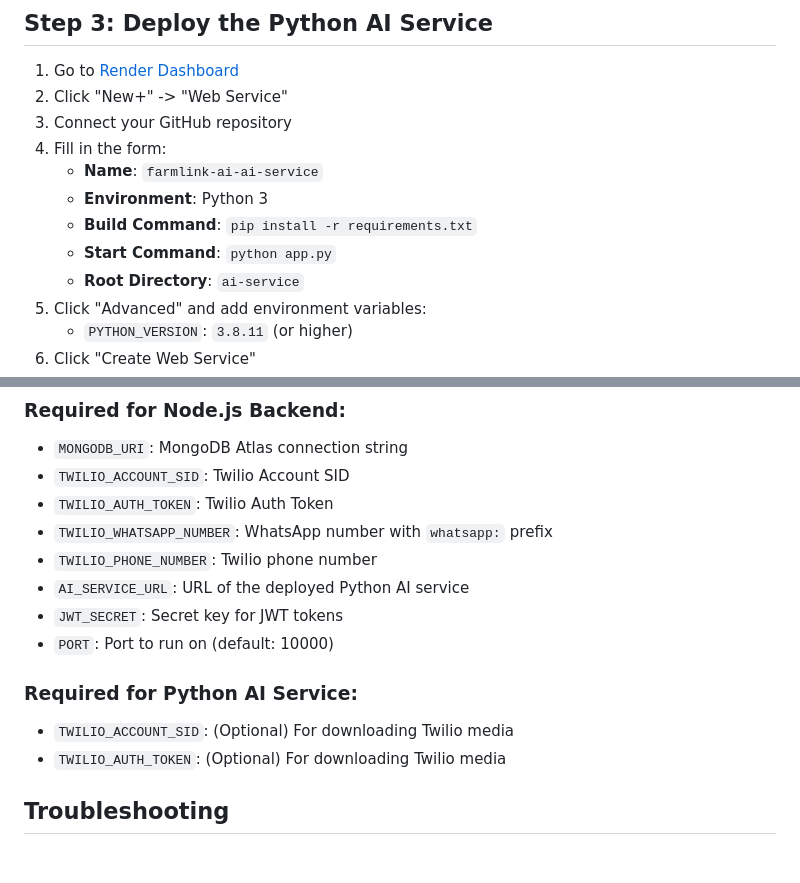
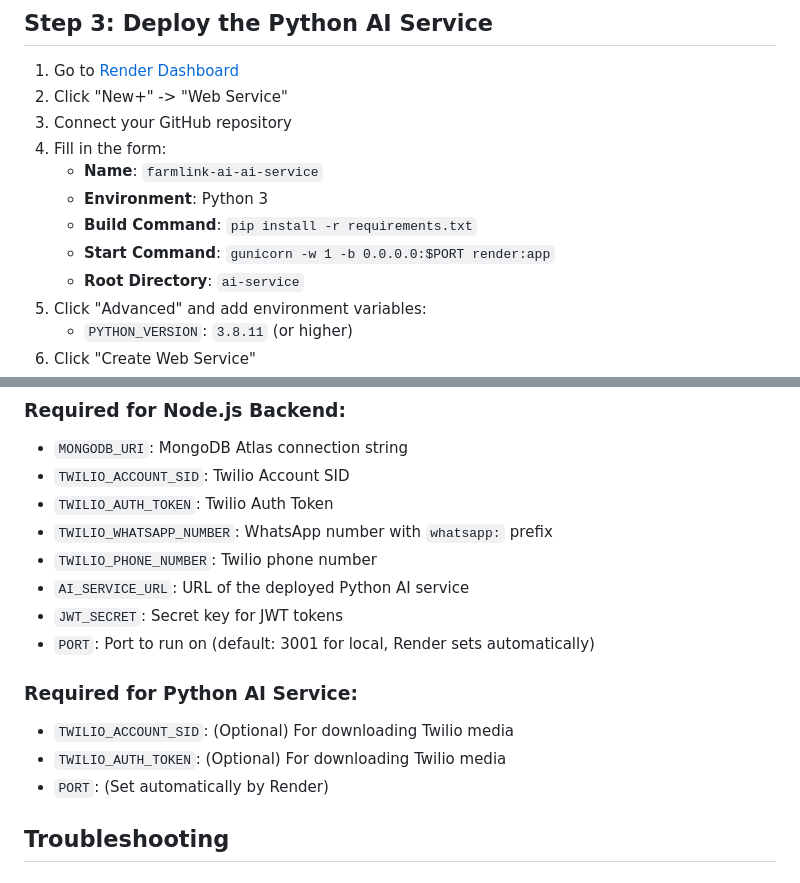
Before and after one commit to md-nihan/FarmLinkAI, a Markdown page: DEPLOYMENT_RENDER.md, 2 parts joined by grey strips. GitHub-like rendering.

```diff
--- a/DEPLOYMENT_RENDER.md
+++ b/DEPLOYMENT_RENDER.md
@@ -43,7 +43,7 @@ git push -u origin main
    - **Name**: `farmlink-ai-ai-service`
    - **Environment**: Python 3
    - **Build Command**: `pip install -r requirements.txt`
-   - **Start Command**: `python app.py`
+   - **Start Command**: `gunicorn -w 1 -b 0.0.0.0:$PORT render:app`
    - **Root Directory**: `ai-service`
 5. Click "Advanced" and add environment variables:
    - `PYTHON_VERSION`: `3.8.11` (or higher)
@@ -115,11 +115,12 @@ curl -X POST https://YOUR-BACKEND-URL.onrender.com/api/auth/create-admin \
 - `TWILIO_PHONE_NUMBER`: Twilio phone number
 - `AI_SERVICE_URL`: URL of the deployed Python AI service
 - `JWT_SECRET`: Secret key for JWT tokens
-- `PORT`: Port to run on (default: 10000)
+- `PORT`: Port to run on (default: 3001 for local, Render sets automatically)
 
 ### Required for Python AI Service:
 - `TWILIO_ACCOUNT_SID`: (Optional) For downloading Twilio media
 - `TWILIO_AUTH_TOKEN`: (Optional) For downloading Twilio media
+- `PORT`: (Set automatically by Render)
 
 ## Troubleshooting
 
```
Also changed, not shown: other parts of DEPLOYMENT_RENDER.md (+9 -4 lines).
